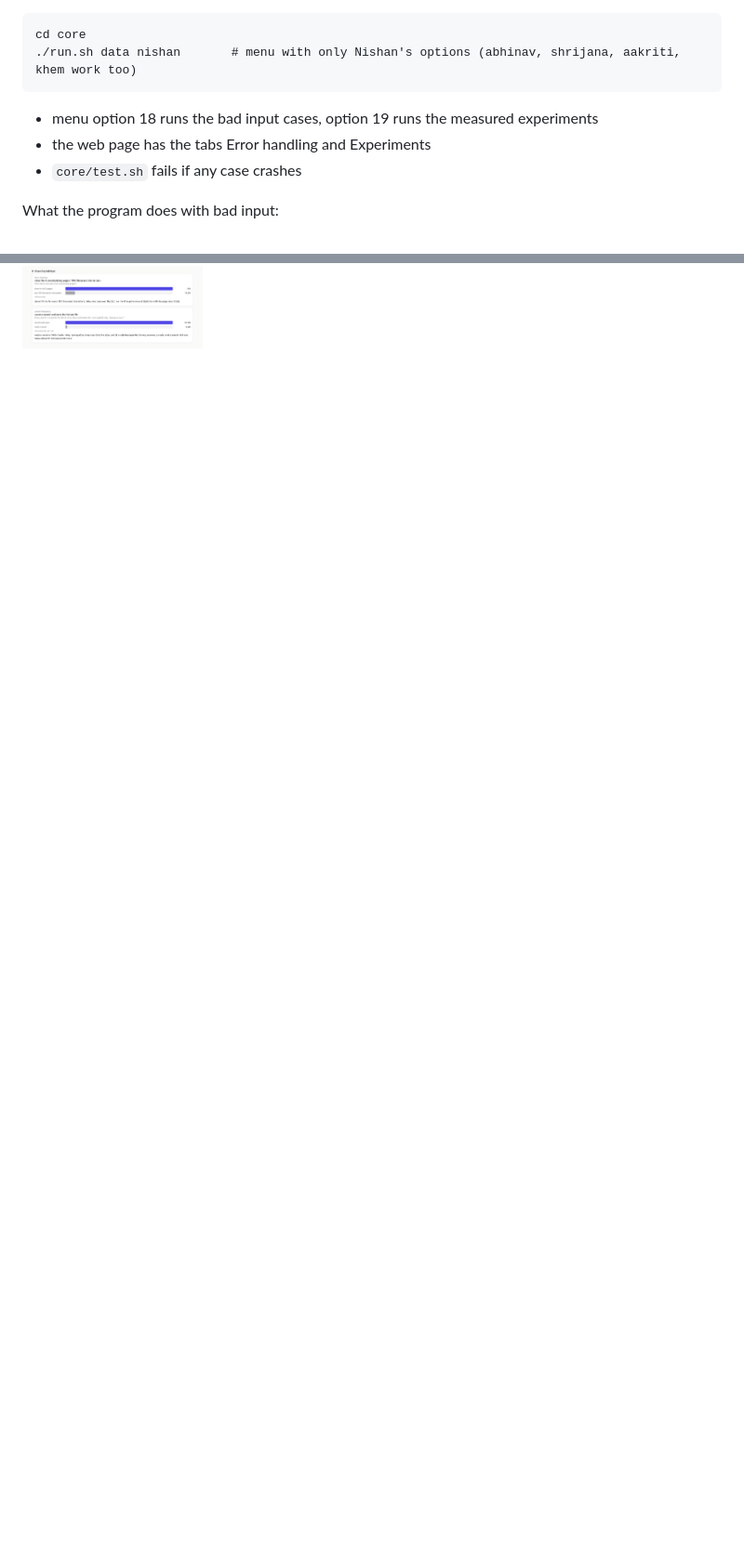
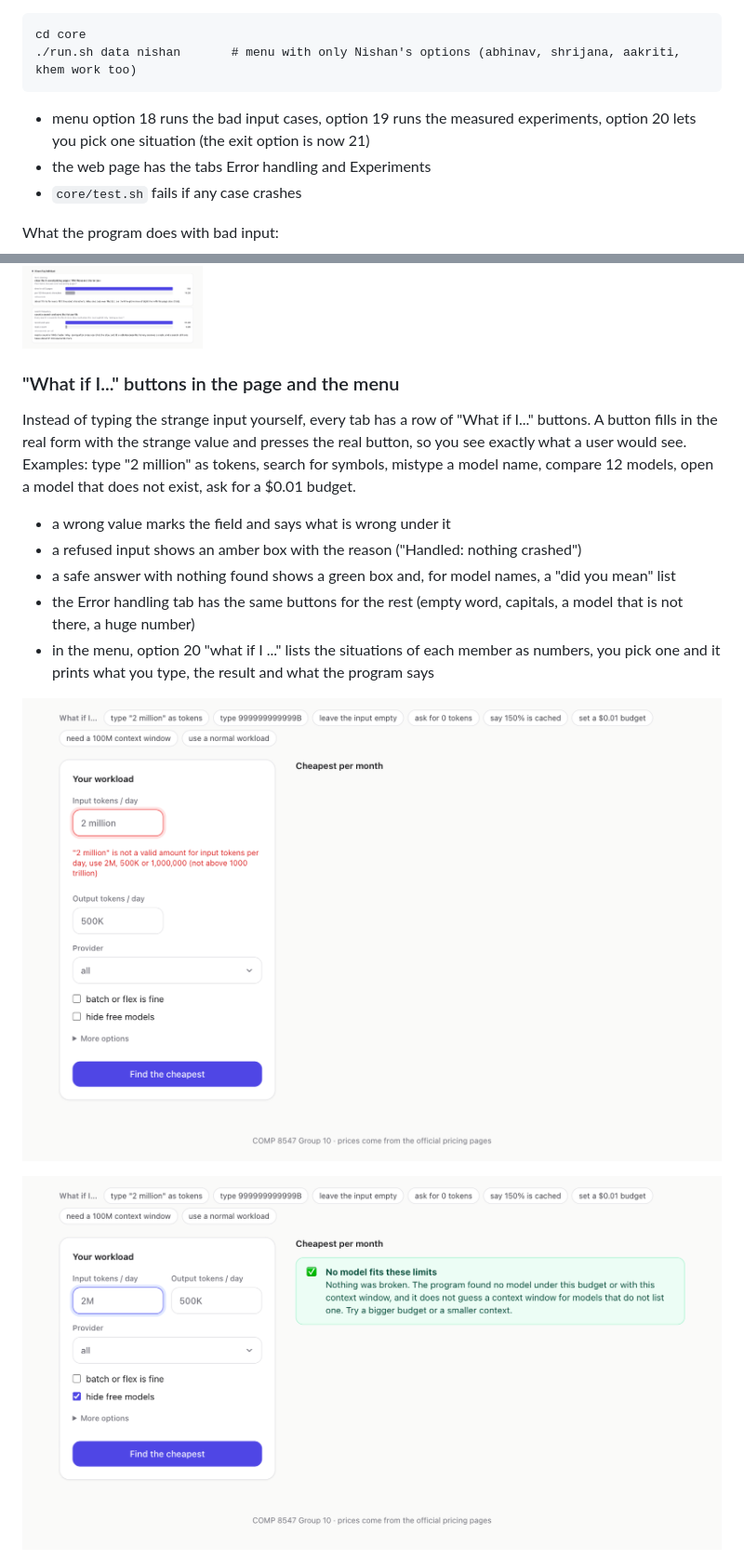
Before and after one commit to Nis-lab-art/tokentally-ai, a Markdown page: README.md, 2 parts joined by grey strips. Shown at 93% size. GitHub-like rendering; pictures changed too: docs/report/figures/wi-calculator-nofit.png (added), docs/report/figures/wi-calculator-reject.png (added); blank space fills up the shorter version.

````diff
--- a/README.md
+++ b/README.md
@@ -192,7 +192,7 @@ cd core
 ./run.sh data nishan       # menu with only Nishan's options (abhinav, shrijana, aakriti, khem work too)
 ```
 
-- menu option 18 runs the bad input cases, option 19 runs the measured experiments
+- menu option 18 runs the bad input cases, option 19 runs the measured experiments, option 20 lets you pick one situation (the exit option is now 21)
 - the web page has the tabs Error handling and Experiments
 - `core/test.sh` fails if any case crashes
 
@@ -224,3 +224,18 @@ The experiments compare our data structures with the plain way, measured on the
 ![field error on the calculator](docs/report/figures/ui-field-error.png)
 
 ![experiments tab](docs/report/figures/ui-experiments.png)
+
+### "What if I..." buttons in the page and the menu
+
+Instead of typing the strange input yourself, every tab has a row of "What if I..." buttons. A button fills in the real form with the strange value and presses the real button, so you see exactly what a user would see. Examples: type "2 million" as tokens, search for symbols, mistype a model name, compare 12 models, open a model that does not exist, ask for a $0.01 budget.
+
+- a wrong value marks the field and says what is wrong under it
+- a refused input shows an amber box with the reason ("Handled: nothing crashed")
+- a safe answer with nothing found shows a green box and, for model names, a "did you mean" list
+- the Error handling tab has the same buttons for the rest (empty word, capitals, a model that is not there, a huge number)
+- in the menu, option 20 "what if I ..." lists the situations of each member as numbers, you pick one and it prints what you type, the result and what the program says
+
+![what if I type 2 million](docs/report/figures/wi-calculator-reject.png)
+
+![what if the budget is too small](docs/report/figures/wi-calculator-nofit.png)
+
````
Also changed, not shown: other parts of README.md (+7 -0 lines), docs/report/report.md (+1 -1 lines), docs/what-if-questions.md (+1 -1 lines), docs/report/figures/wi-compare-mistype.png (added), docs/report/figures/wi-models-missing.png (added), docs/report/figures/wi-search-symbols.png (added), docs/report/figures/wi-search-typo.png (added), 4 other files.
